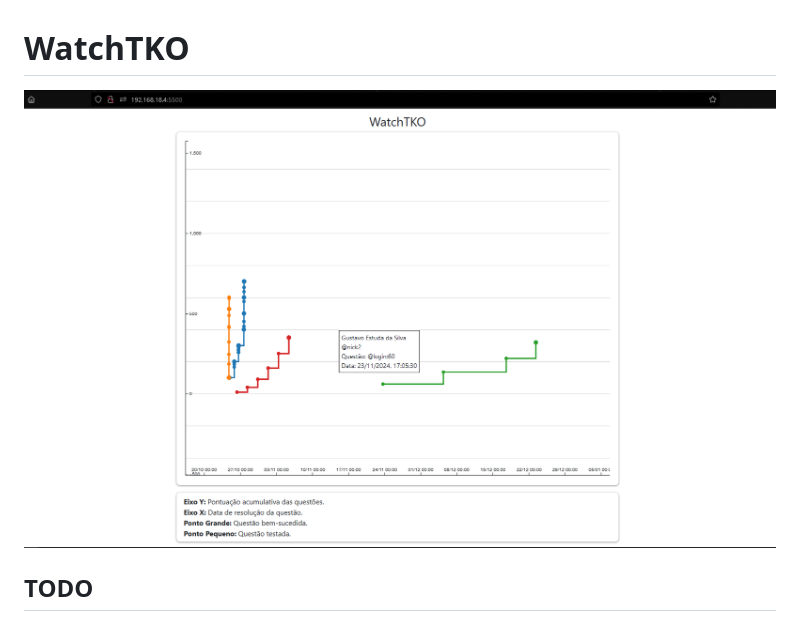
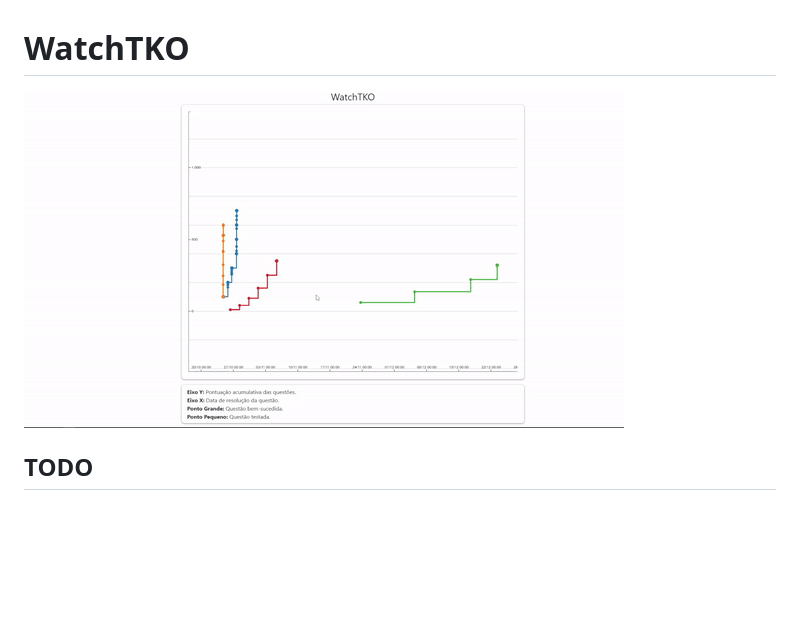
Before and after one commit to vctorfarias/WatchTKO, a Markdown page: README.md, the part around the change. Drawn GitHub-style; pictures changed too: example.gif, example.png (deleted); blank space fills up the shorter version.

Commit message:
gif fica mais bonito

```diff
--- a/README.md
+++ b/README.md
@@ -1,6 +1,6 @@
 # WatchTKO
 
-![exemplo](example.png)
+![exemplo](example.gif)
 
 ## TODO
 
```
